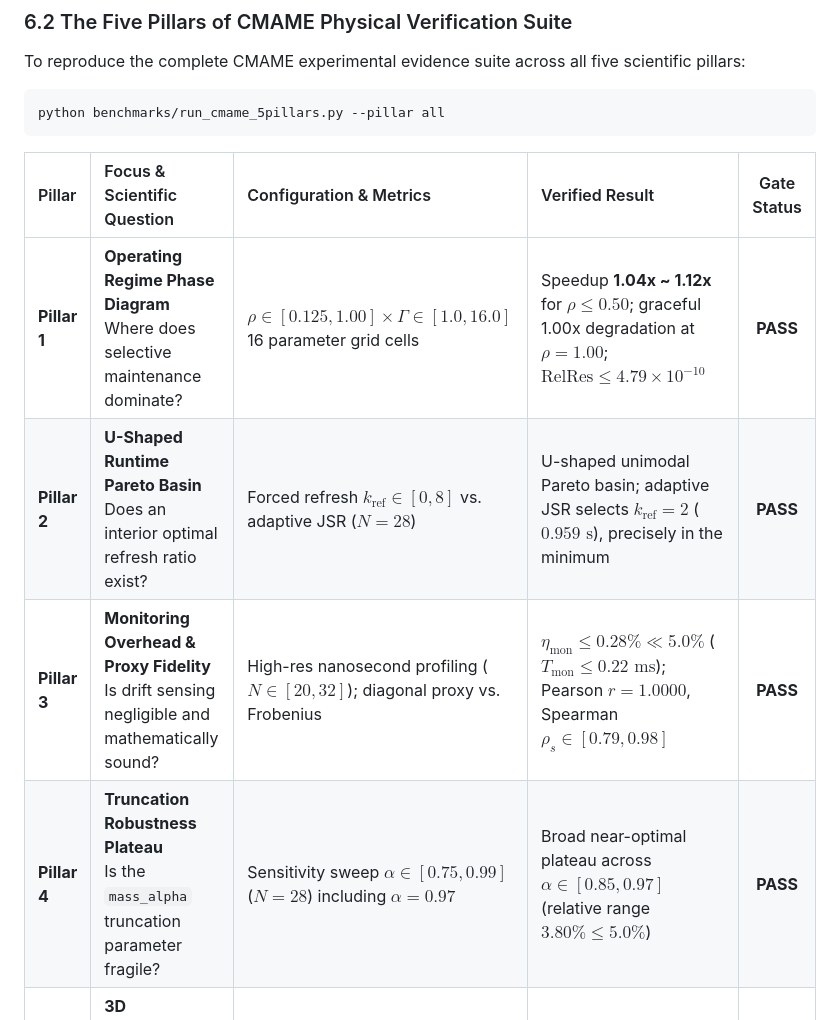
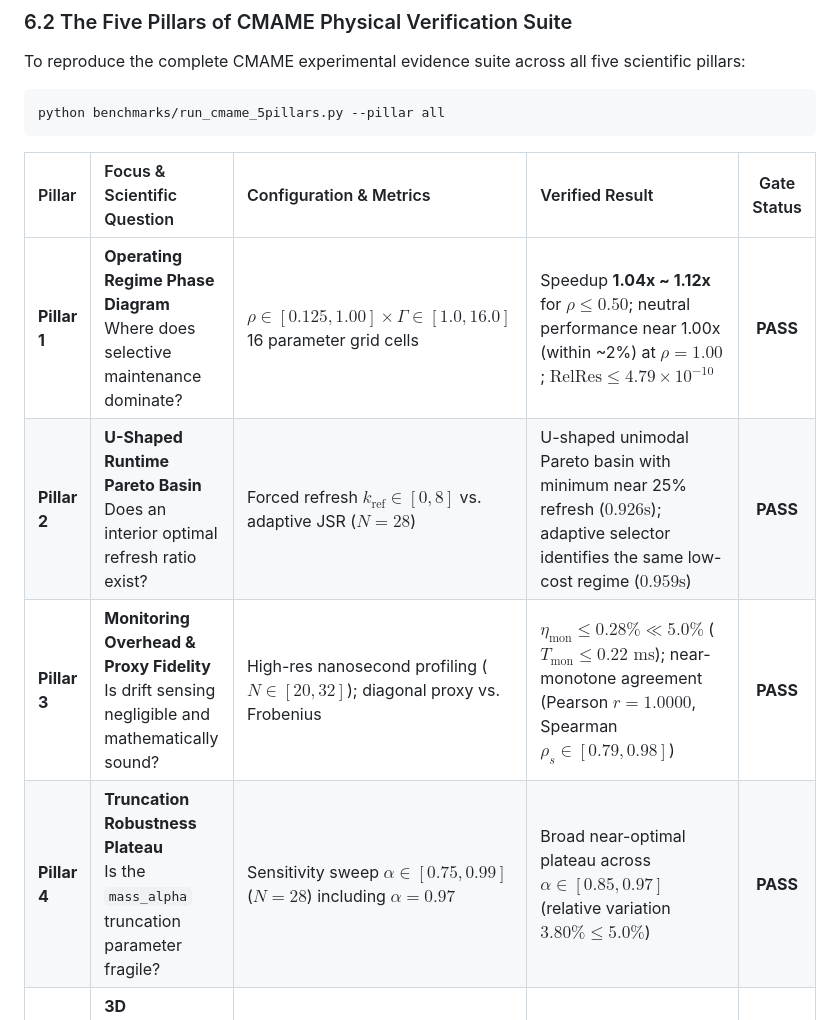
Before and after one commit to Deepsleepinger/JSR, a Markdown page: README.md, the part around the change. Drawn GitHub-style.

Commit message:
docs(narrative): refine reviewer-grade phrasing for pillars and protocol

```diff
--- a/README.md
+++ b/README.md
@@ -210,10 +210,10 @@ python benchmarks/run_cmame_5pillars.py --pillar all
 
 | Pillar | Focus & Scientific Question | Configuration & Metrics | Verified Result | Gate Status |
 | :--- | :--- | :--- | :--- | :---: |
-| **Pillar 1** | **Operating Regime Phase Diagram**<br>Where does selective maintenance dominate? | $\rho \in [0.125, 1.00] \times \Gamma \in [1.0, 16.0]$<br>16 parameter grid cells | Speedup **1.04x ~ 1.12x** for $\rho \le 0.50$; graceful 1.00x degradation at $\rho=1.00$; $\text{RelRes} \le 4.79 \times 10^{-10}$ | **PASS** |
-| **Pillar 2** | **U-Shaped Runtime Pareto Basin**<br>Does an interior optimal refresh ratio exist? | Forced refresh $k_{\text{ref}} \in [0, 8]$ vs. adaptive JSR ($N=28$) | U-shaped unimodal Pareto basin; adaptive JSR selects $k_{\text{ref}}=2$ ($0.959\text{ s}$), precisely in the minimum | **PASS** |
-| **Pillar 3** | **Monitoring Overhead & Proxy Fidelity**<br>Is drift sensing negligible and mathematically sound? | High-res nanosecond profiling ($N \in [20, 32]$); diagonal proxy vs. Frobenius | $\eta_{\text{mon}} \le 0.28\% \ll 5.0\%$ ($T_{\text{mon}} \le 0.22\text{ ms}$); Pearson $r = 1.0000$, Spearman $\rho_s \in [0.79, 0.98]$ | **PASS** |
-| **Pillar 4** | **Truncation Robustness Plateau**<br>Is the `mass_alpha` truncation parameter fragile? | Sensitivity sweep $\alpha \in [0.75, 0.99]$ ($N=28$) including $\alpha=0.97$ | Broad near-optimal plateau across $\alpha \in [0.85, 0.97]$ (relative range **$3.80\% \le 5.0\%$**) | **PASS** |
+| **Pillar 1** | **Operating Regime Phase Diagram**<br>Where does selective maintenance dominate? | $\rho \in [0.125, 1.00] \times \Gamma \in [1.0, 16.0]$<br>16 parameter grid cells | Speedup **1.04x ~ 1.12x** for $\rho \le 0.50$; neutral performance near 1.00x (within ~2%) at $\rho=1.00$; $\text{RelRes} \le 4.79 \times 10^{-10}$ | **PASS** |
+| **Pillar 2** | **U-Shaped Runtime Pareto Basin**<br>Does an interior optimal refresh ratio exist? | Forced refresh $k_{\text{ref}} \in [0, 8]$ vs. adaptive JSR ($N=28$) | U-shaped unimodal Pareto basin with minimum near 25% refresh ($0.926\text{s}$); adaptive selector identifies the same low-cost regime ($0.959\text{s}$) | **PASS** |
+| **Pillar 3** | **Monitoring Overhead & Proxy Fidelity**<br>Is drift sensing negligible and mathematically sound? | High-res nanosecond profiling ($N \in [20, 32]$); diagonal proxy vs. Frobenius | $\eta_{\text{mon}} \le 0.28\% \ll 5.0\%$ ($T_{\text{mon}} \le 0.22\text{ ms}$); near-monotone agreement (Pearson $r = 1.0000$, Spearman $\rho_s \in [0.79, 0.98]$) | **PASS** |
+| **Pillar 4** | **Truncation Robustness Plateau**<br>Is the `mass_alpha` truncation parameter fragile? | Sensitivity sweep $\alpha \in [0.75, 0.99]$ ($N=28$) including $\alpha=0.97$ | Broad near-optimal plateau across $\alpha \in [0.85, 0.97]$ (relative variation **$3.80\% \le 5.0\%$**) | **PASS** |
 | **Pillar 5** | **3D Factorization Footprint Scaling Law**<br>Does setup fraction expand with problem scale? | Mesh sweep $N \in [16, 48]$<br>Log-log power-law fit $T_{\text{fact}} \sim n_{\text{sub}}^p$ | Empirical power-law $T_{\text{fact}} = 1.66 \times 10^{-7} \cdot n_{\text{sub}}^{1.43}$ ($R^2 = 0.9801$); superlinear scaling confirmed ($p > 1.0$) | **PASS** |
 
 > **Comprehensive Protocols & Verification Summaries**:
```
Also changed, not shown: docs/CMAME_3D_EXPERIMENT_PROTOCOL_V1.md (+23 -25 lines).
